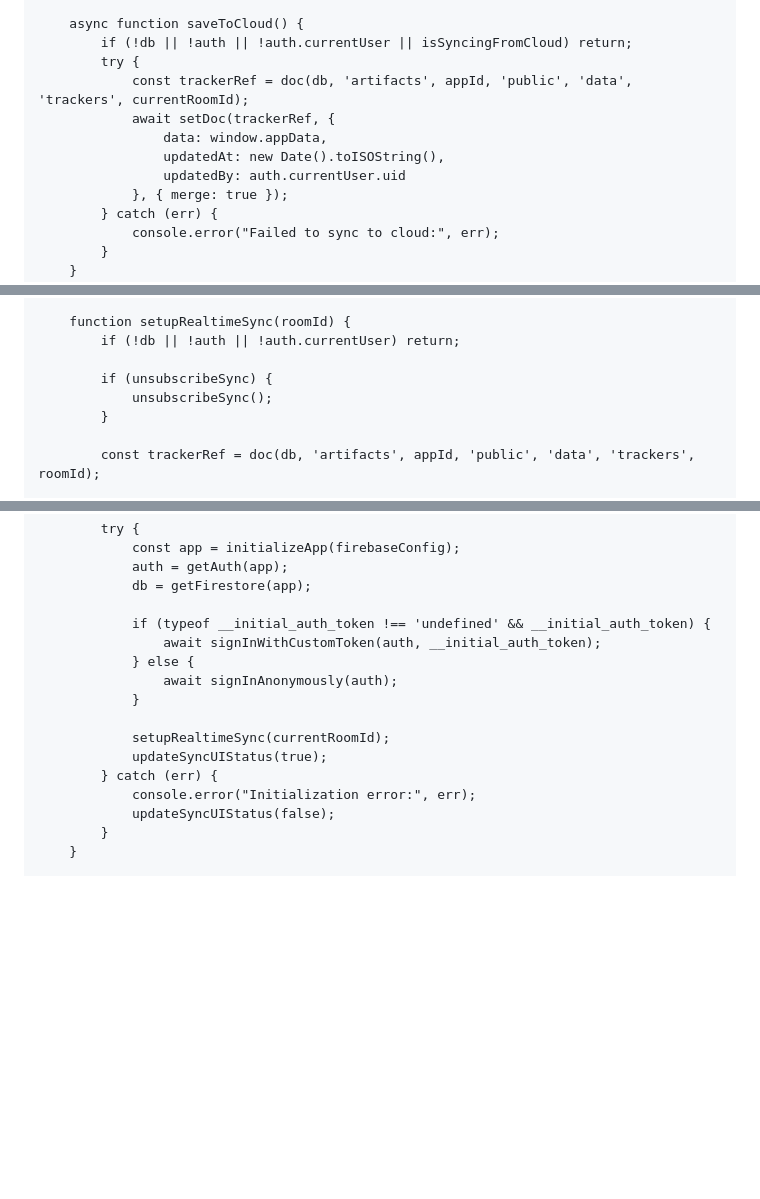
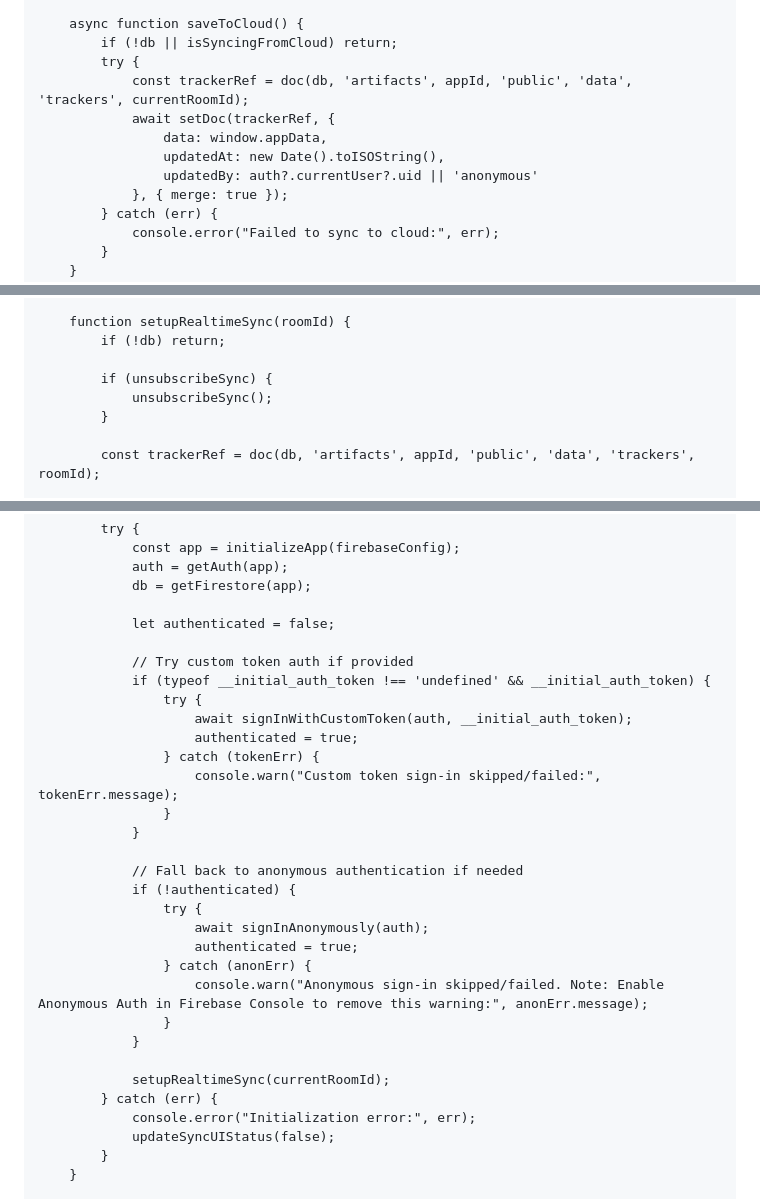
Before and after one commit to Grayy-code/forus.github.io, a Markdown page: README.md, 3 parts joined by grey strips. GitHub-like rendering; blank space fills up the shorter version.

```diff
--- a/README.md
+++ b/README.md
@@ -386,13 +386,13 @@
         }
 
         async function saveToCloud() {
-            if (!db || !auth || !auth.currentUser || isSyncingFromCloud) return;
+            if (!db || isSyncingFromCloud) return;
             try {
                 const trackerRef = doc(db, 'artifacts', appId, 'public', 'data', 'trackers', currentRoomId);
                 await setDoc(trackerRef, {
                     data: window.appData,
                     updatedAt: new Date().toISOString(),
-                    updatedBy: auth.currentUser.uid
+                    updatedBy: auth?.currentUser?.uid || 'anonymous'
                 }, { merge: true });
             } catch (err) {
                 console.error("Failed to sync to cloud:", err);
@@ -420,7 +420,7 @@
         }
 
         function setupRealtimeSync(roomId) {
-            if (!db || !auth || !auth.currentUser) return;
+            if (!db) return;
 
             if (unsubscribeSync) {
                 unsubscribeSync();
@@ -465,14 +465,29 @@
                 auth = getAuth(app);
                 db = getFirestore(app);
 
+                let authenticated = false;
+
+                // Try custom token auth if provided
                 if (typeof __initial_auth_token !== 'undefined' && __initial_auth_token) {
-                    await signInWithCustomToken(auth, __initial_auth_token);
-                } else {
-                    await signInAnonymously(auth);
+                    try {
+                        await signInWithCustomToken(auth, __initial_auth_token);
+                        authenticated = true;
+                    } catch (tokenErr) {
+                        console.warn("Custom token sign-in skipped/failed:", tokenErr.message);
+                    }
+                }
+
+                // Fall back to anonymous authentication if needed
+                if (!authenticated) {
+                    try {
+                        await signInAnonymously(auth);
+                        authenticated = true;
+                    } catch (anonErr) {
+                        console.warn("Anonymous sign-in skipped/failed. Note: Enable Anonymous Auth in Firebase Console to remove this warning:", anonErr.message);
+                    }
                 }
 
                 setupRealtimeSync(currentRoomId);
-                updateSyncUIStatus(true);
             } catch (err) {
                 console.error("Initialization error:", err);
                 updateSyncUIStatus(false);
```
